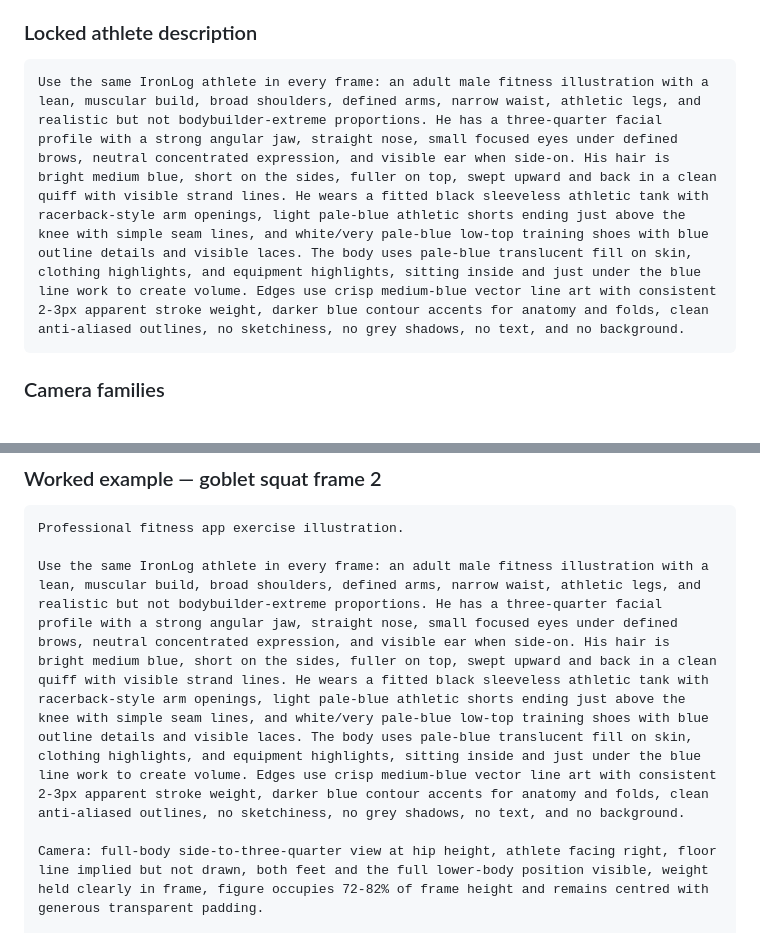
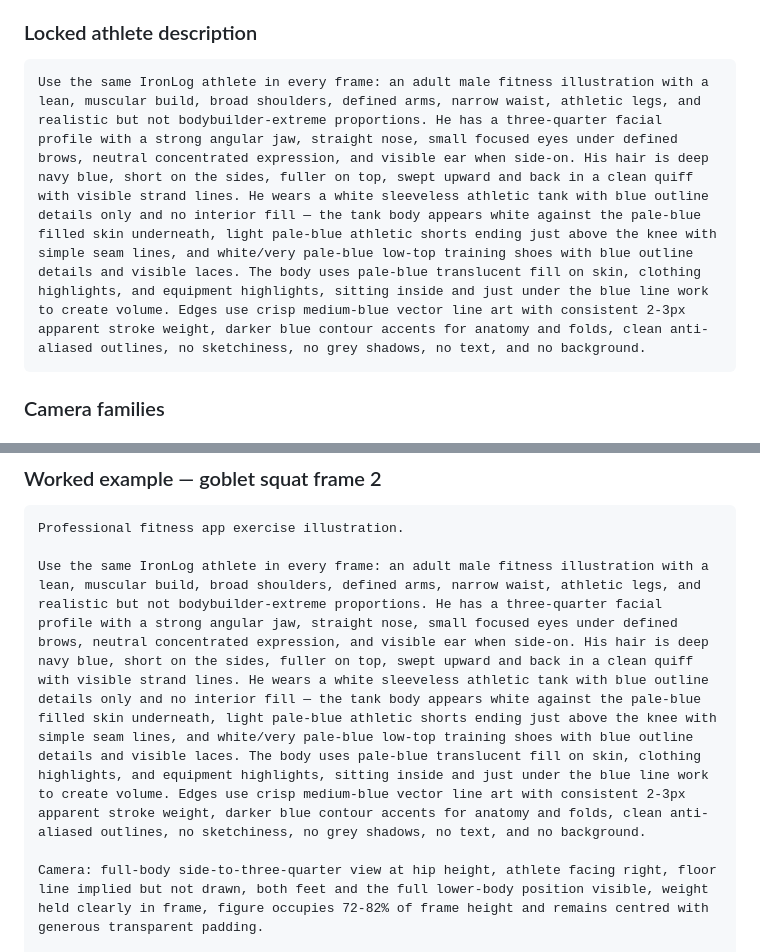
Before and after one commit to lord-buttock/ironlog, a Markdown page: IMAGE-PROCESS.md, 2 parts joined by grey strips. Rendered like a GitHub page.

Commit message:
docs: amend IronLog athlete bible clothing and hair

````diff
--- a/IMAGE-PROCESS.md
+++ b/IMAGE-PROCESS.md
@@ -346,7 +346,7 @@ The following Workout C icons were generated before this style standard was esta
 ### Locked athlete description
 
 ```text
-Use the same IronLog athlete in every frame: an adult male fitness illustration with a lean, muscular build, broad shoulders, defined arms, narrow waist, athletic legs, and realistic but not bodybuilder-extreme proportions. He has a three-quarter facial profile with a strong angular jaw, straight nose, small focused eyes under defined brows, neutral concentrated expression, and visible ear when side-on. His hair is bright medium blue, short on the sides, fuller on top, swept upward and back in a clean quiff with visible strand lines. He wears a fitted black sleeveless athletic tank with racerback-style arm openings, light pale-blue athletic shorts ending just above the knee with simple seam lines, and white/very pale-blue low-top training shoes with blue outline details and visible laces. The body uses pale-blue translucent fill on skin, clothing highlights, and equipment highlights, sitting inside and just under the blue line work to create volume. Edges use crisp medium-blue vector line art with consistent 2-3px apparent stroke weight, darker blue contour accents for anatomy and folds, clean anti-aliased outlines, no sketchiness, no grey shadows, no text, and no background.
+Use the same IronLog athlete in every frame: an adult male fitness illustration with a lean, muscular build, broad shoulders, defined arms, narrow waist, athletic legs, and realistic but not bodybuilder-extreme proportions. He has a three-quarter facial profile with a strong angular jaw, straight nose, small focused eyes under defined brows, neutral concentrated expression, and visible ear when side-on. His hair is deep navy blue, short on the sides, fuller on top, swept upward and back in a clean quiff with visible strand lines. He wears a white sleeveless athletic tank with blue outline details only and no interior fill — the tank body appears white against the pale-blue filled skin underneath, light pale-blue athletic shorts ending just above the knee with simple seam lines, and white/very pale-blue low-top training shoes with blue outline details and visible laces. The body uses pale-blue translucent fill on skin, clothing highlights, and equipment highlights, sitting inside and just under the blue line work to create volume. Edges use crisp medium-blue vector line art with consistent 2-3px apparent stroke weight, darker blue contour accents for anatomy and folds, clean anti-aliased outlines, no sketchiness, no grey shadows, no text, and no background.
 ```
 
 ### Camera families
@@ -422,7 +422,7 @@ For a 324px icon, generate the same source style and derive the icon from the be
 ```text
 Professional fitness app exercise illustration.
 
-Use the same IronLog athlete in every frame: an adult male fitness illustration with a lean, muscular build, broad shoulders, defined arms, narrow waist, athletic legs, and realistic but not bodybuilder-extreme proportions. He has a three-quarter facial profile with a strong angular jaw, straight nose, small focused eyes under defined brows, neutral concentrated expression, and visible ear when side-on. His hair is bright medium blue, short on the sides, fuller on top, swept upward and back in a clean quiff with visible strand lines. He wears a fitted black sleeveless athletic tank with racerback-style arm openings, light pale-blue athletic shorts ending just above the knee with simple seam lines, and white/very pale-blue low-top training shoes with blue outline details and visible laces. The body uses pale-blue translucent fill on skin, clothing highlights, and equipment highlights, sitting inside and just under the blue line work to create volume. Edges use crisp medium-blue vector line art with consistent 2-3px apparent stroke weight, darker blue contour accents for anatomy and folds, clean anti-aliased outlines, no sketchiness, no grey shadows, no text, and no background.
+Use the same IronLog athlete in every frame: an adult male fitness illustration with a lean, muscular build, broad shoulders, defined arms, narrow waist, athletic legs, and realistic but not bodybuilder-extreme proportions. He has a three-quarter facial profile with a strong angular jaw, straight nose, small focused eyes under defined brows, neutral concentrated expression, and visible ear when side-on. His hair is deep navy blue, short on the sides, fuller on top, swept upward and back in a clean quiff with visible strand lines. He wears a white sleeveless athletic tank with blue outline details only and no interior fill — the tank body appears white against the pale-blue filled skin underneath, light pale-blue athletic shorts ending just above the knee with simple seam lines, and white/very pale-blue low-top training shoes with blue outline details and visible laces. The body uses pale-blue translucent fill on skin, clothing highlights, and equipment highlights, sitting inside and just under the blue line work to create volume. Edges use crisp medium-blue vector line art with consistent 2-3px apparent stroke weight, darker blue contour accents for anatomy and folds, clean anti-aliased outlines, no sketchiness, no grey shadows, no text, and no background.
 
 Camera: full-body side-to-three-quarter view at hip height, athlete facing right, floor line implied but not drawn, both feet and the full lower-body position visible, weight held clearly in frame, figure occupies 72-82% of frame height and remains centred with generous transparent padding.
 
````
